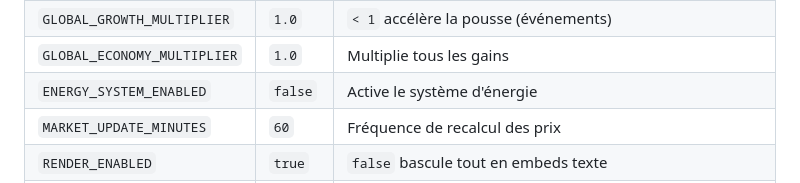
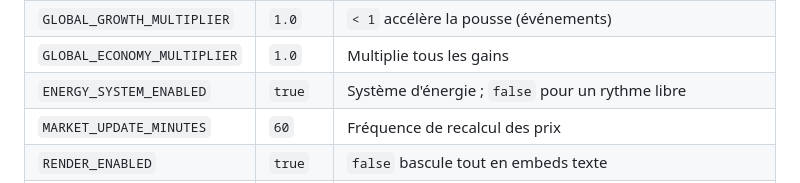
Before and after one commit to Belzeeebuth/full-claude-try, a Markdown page: README.md, the part around the change. Rendered like a GitHub page.

```diff
--- a/README.md
+++ b/README.md
@@ -165,7 +165,7 @@ malformée fait échouer le lancement immédiatement, avec le nom du champ fauti
 | `SEASON_LENGTH_DAYS` | `14` | Durée d'une saison en jours réels |
 | `GLOBAL_GROWTH_MULTIPLIER` | `1.0` | `< 1` accélère la pousse (événements) |
 | `GLOBAL_ECONOMY_MULTIPLIER` | `1.0` | Multiplie tous les gains |
-| `ENERGY_SYSTEM_ENABLED` | `false` | Active le système d'énergie |
+| `ENERGY_SYSTEM_ENABLED` | `true` | Système d'énergie ; `false` pour un rythme libre |
 | `MARKET_UPDATE_MINUTES` | `60` | Fréquence de recalcul des prix |
 | `RENDER_ENABLED` | `true` | `false` bascule tout en embeds texte |
 | `RENDER_CACHE_TTL` | `120` | Durée du cache d'images (s) |
```
Also changed, not shown: docs/01-cahier-des-charges.md (+3 -2 lines).
